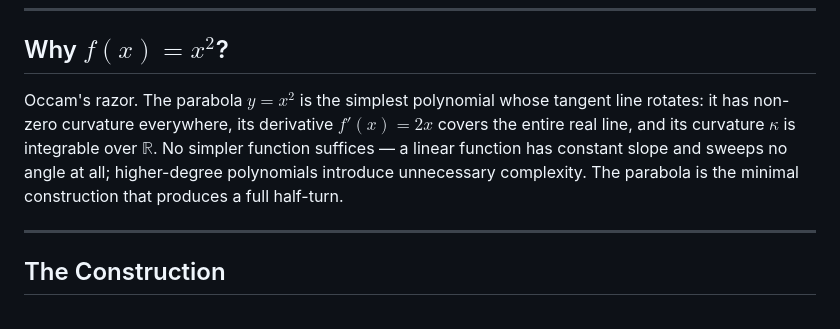
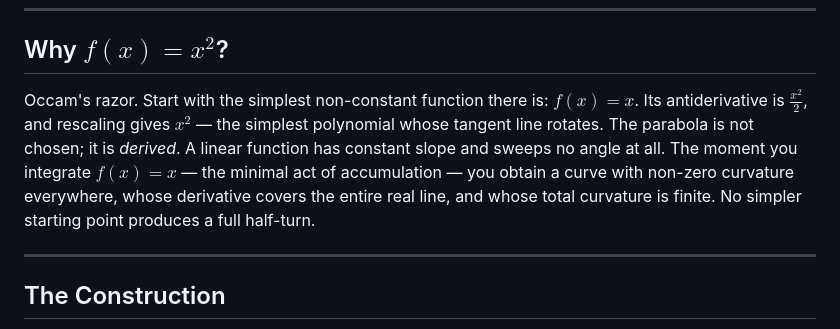
Before and after one commit to ninjas1337/Pi-From-A-Sliding-Ruler-On-A-Parabola, a Markdown page: README.md, the part around the change. Drawn GitHub-style.

```diff
--- a/README.md
+++ b/README.md
@@ -18,7 +18,7 @@ The result is classical in its ingredients but is presented here as a self-conta
 
 ## Why $f(x) = x^2$?
 
-Occam's razor. The parabola $y = x^2$ is the simplest polynomial whose tangent line rotates: it has non-zero curvature everywhere, its derivative $f'(x) = 2x$ covers the entire real line, and its curvature $\kappa$ is integrable over $\mathbb{R}$. No simpler function suffices — a linear function has constant slope and sweeps no angle at all; higher-degree polynomials introduce unnecessary complexity. The parabola is the minimal construction that produces a full half-turn.
+Occam's razor. Start with the simplest non-constant function there is: $f(x) = x$. Its antiderivative is $\frac{x^2}{2}$, and rescaling gives $x^2$ — the simplest polynomial whose tangent line rotates. The parabola is not chosen; it is *derived*. A linear function has constant slope and sweeps no angle at all. The moment you integrate $f(x) = x$ — the minimal act of accumulation — you obtain a curve with non-zero curvature everywhere, whose derivative covers the entire real line, and whose total curvature is finite. No simpler starting point produces a full half-turn.
 
 ---
 
```
